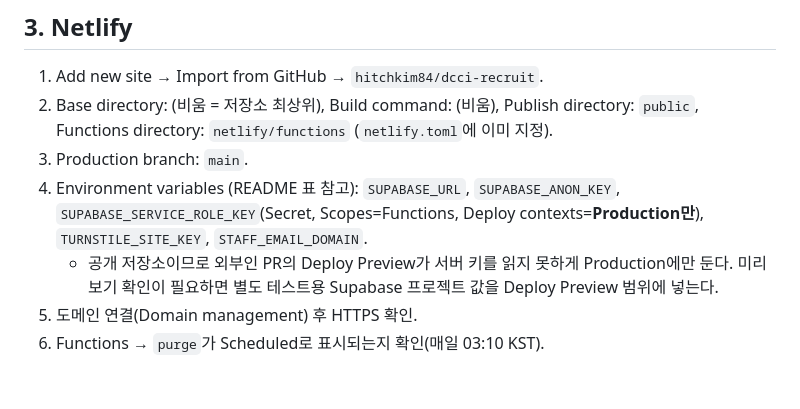
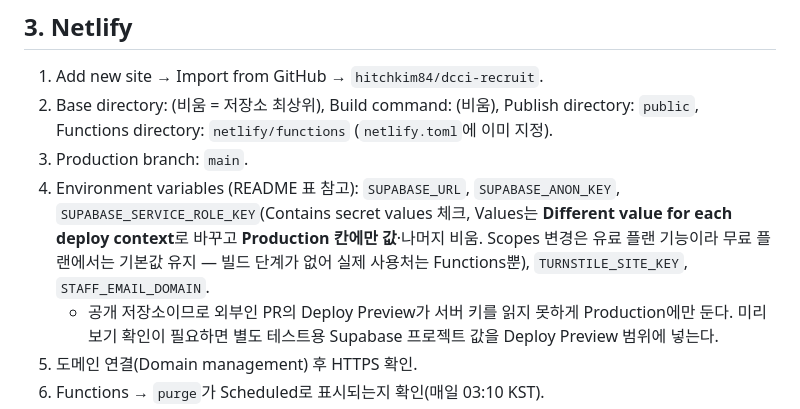
Before and after one commit to hitchkim84/dcci-recruit, a Markdown page: docs/SETUP.md, the part around the change. GitHub-like rendering; blank space fills up the shorter version.

```diff
--- a/docs/SETUP.md
+++ b/docs/SETUP.md
@@ -53,7 +53,7 @@
 1. Add new site → Import from GitHub → `hitchkim84/dcci-recruit`.
 2. Base directory: (비움 = 저장소 최상위), Build command: (비움), Publish directory: `public`, Functions directory: `netlify/functions` (`netlify.toml`에 이미 지정).
 3. Production branch: `main`.
-4. Environment variables (README 표 참고): `SUPABASE_URL`, `SUPABASE_ANON_KEY`, `SUPABASE_SERVICE_ROLE_KEY`(Secret, Scopes=Functions, Deploy contexts=**Production만**), `TURNSTILE_SITE_KEY`, `STAFF_EMAIL_DOMAIN`.
+4. Environment variables (README 표 참고): `SUPABASE_URL`, `SUPABASE_ANON_KEY`, `SUPABASE_SERVICE_ROLE_KEY`(Contains secret values 체크, Values는 **Different value for each deploy context**로 바꾸고 **Production 칸에만 값**·나머지 비움. Scopes 변경은 유료 플랜 기능이라 무료 플랜에서는 기본값 유지 — 빌드 단계가 없어 실제 사용처는 Functions뿐), `TURNSTILE_SITE_KEY`, `STAFF_EMAIL_DOMAIN`.
    - 공개 저장소이므로 외부인 PR의 Deploy Preview가 서버 키를 읽지 못하게 Production에만 둔다. 미리보기 확인이 필요하면 별도 테스트용 Supabase 프로젝트 값을 Deploy Preview 범위에 넣는다.
 5. 도메인 연결(Domain management) 후 HTTPS 확인.
 6. Functions → `purge`가 Scheduled로 표시되는지 확인(매일 03:10 KST).
```
Also changed, not shown: README.md (+1 -1 lines).
